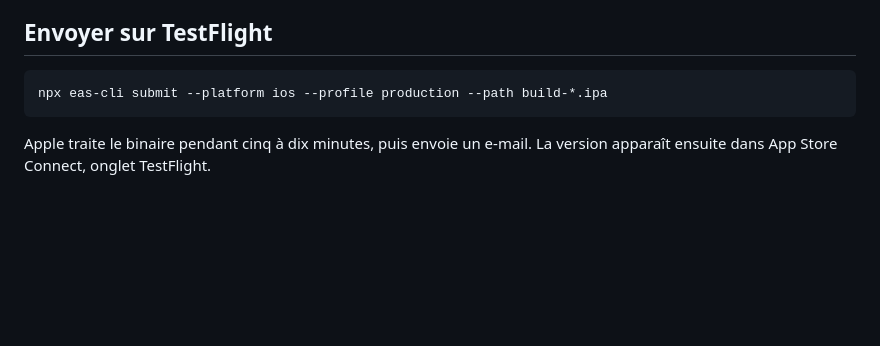
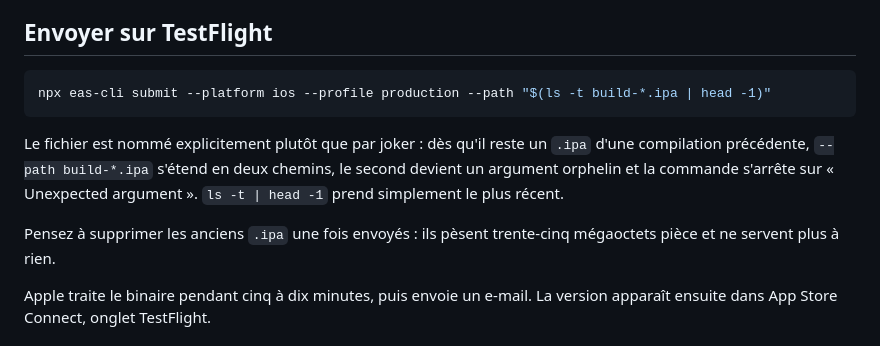
Before and after one commit to lepaulbenjamin-debug/archersmarket, a Markdown page: BUILD.md, the part around the change. Drawn GitHub-style; blank space fills up the shorter version.

Commit message:
Nomme le fichier à soumettre plutôt que de le laisser au joker
`--path build-*.ipa` marche tant qu'il n'y a qu'une compilation dans le
dossier. Dès la deuxième, le shell étend le motif en deux chemins : le
premier est pris par --path, le second devient un argument orphelin, et la
commande s'arrête sur « Unexpected argument » — après quarante minutes de
compilation, au moment où l'on croit avoir fini.

Co-Authored-By: Claude Opus 5 <noreply@anthropic.com>
Claude-Session: https://claude.ai/code/session_01Ex69kwCFmsvnwmNMjw6Jvk

````diff
--- a/BUILD.md
+++ b/BUILD.md
@@ -75,8 +75,16 @@ selon la machine qui compile.
 ## Envoyer sur TestFlight
 
 ```bash
-npx eas-cli submit --platform ios --profile production --path build-*.ipa
+npx eas-cli submit --platform ios --profile production --path "$(ls -t build-*.ipa | head -1)"
 ```
+
+Le fichier est nommé explicitement plutôt que par joker : dès qu'il reste un
+`.ipa` d'une compilation précédente, `--path build-*.ipa` s'étend en deux
+chemins, le second devient un argument orphelin et la commande s'arrête sur
+« Unexpected argument ». `ls -t | head -1` prend simplement le plus récent.
+
+Pensez à supprimer les anciens `.ipa` une fois envoyés : ils pèsent trente-cinq
+mégaoctets pièce et ne servent plus à rien.
 
 Apple traite le binaire pendant cinq à dix minutes, puis envoie un e-mail. La
 version apparaît ensuite dans App Store Connect, onglet TestFlight.
````
